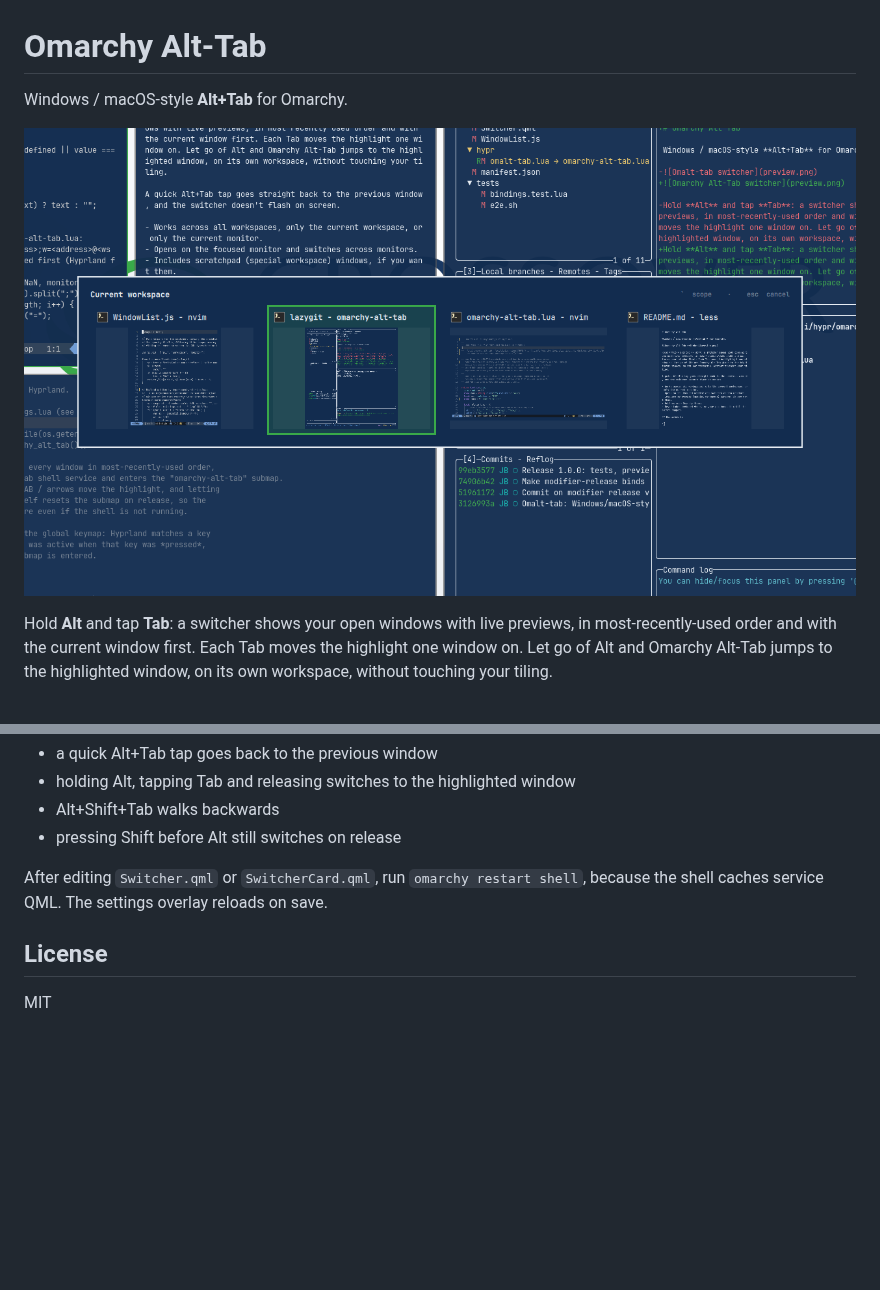
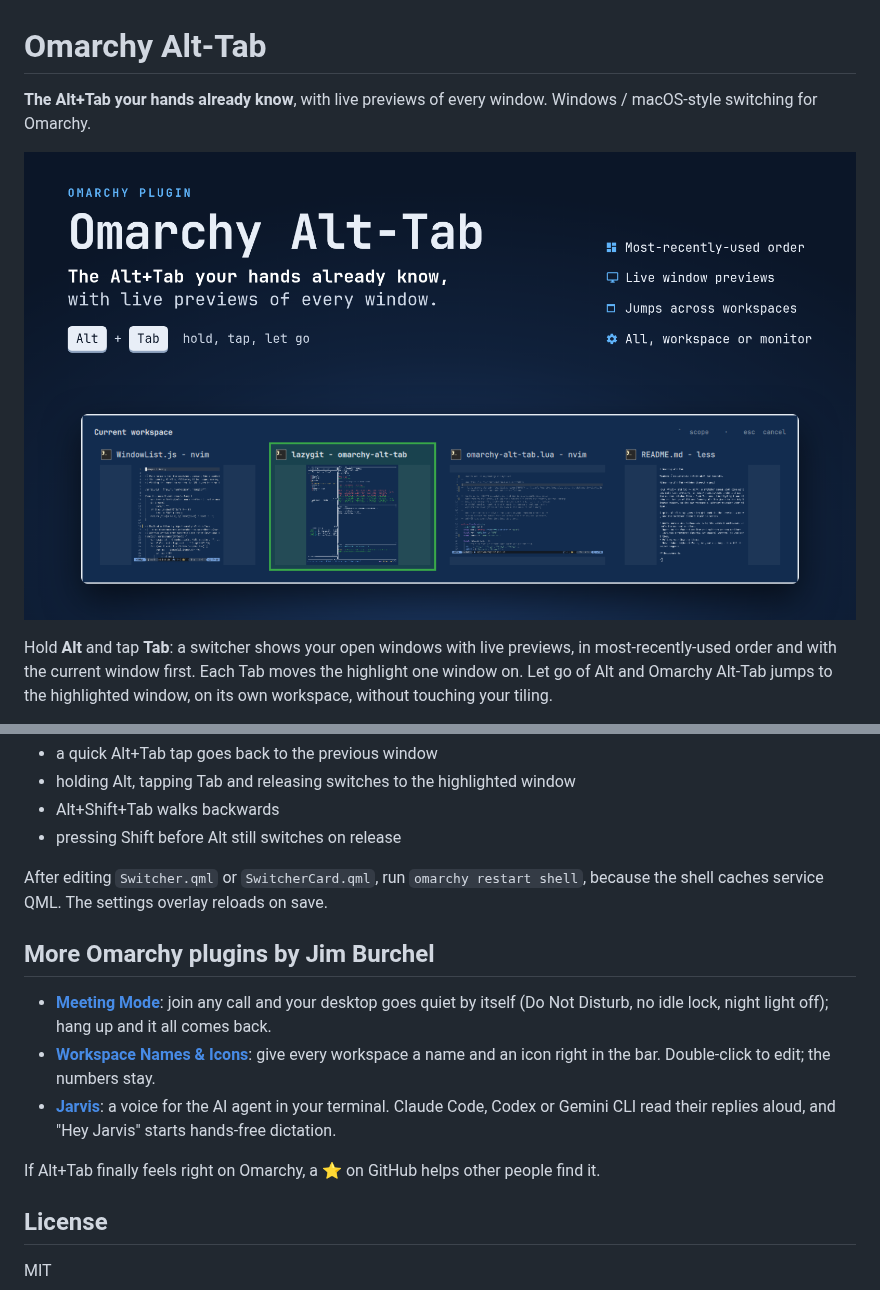
Before and after one commit to jburchel/omarchy-alt-tab, a Markdown page: README.md, 2 parts joined by grey strips. Drawn GitHub-style; pictures changed too: preview.png; blank space fills up the shorter version.

Commit message:
Listing refresh: new preview, sharper description, README links
- preview.png: the switcher as the hero, readable at card size
- manifest: 1.0.2, description leads with the benefit
- README: links to the author's other plugins

Co-Authored-By: Claude Opus 5.5 <noreply@anthropic.com>

```diff
--- a/README.md
+++ b/README.md
@@ -1,6 +1,7 @@
 # Omarchy Alt-Tab
 
-Windows / macOS-style **Alt+Tab** for Omarchy.
+**The Alt+Tab your hands already know**, with live previews of every window. Windows /
+macOS-style switching for Omarchy.
 
 ![Omarchy Alt-Tab switcher](preview.png)
 
@@ -138,6 +139,19 @@ Physical key presses can't be injected, so check these by hand after changing th
 
 After editing `Switcher.qml` or `SwitcherCard.qml`, run `omarchy restart shell`, because the shell caches service QML. The settings overlay reloads on save.
 
+## More Omarchy plugins by Jim Burchel
+
+- **[Meeting Mode](https://github.com/jburchel/omarchy-meeting-mode)**: join any call and your
+  desktop goes quiet by itself (Do Not Disturb, no idle lock, night light off); hang up and it
+  all comes back.
+- **[Workspace Names & Icons](https://github.com/jburchel/omarchy-workspace-nameplates)**: give
+  every workspace a name and an icon right in the bar. Double-click to edit; the numbers stay.
+- **[Jarvis](https://github.com/jburchel/omarchy-jarvis)**: a voice for the AI agent in your
+  terminal. Claude Code, Codex or Gemini CLI read their replies aloud, and "Hey Jarvis" starts
+  hands-free dictation.
+
+If Alt+Tab finally feels right on Omarchy, a ⭐ on GitHub helps other people find it.
+
 ## License
 
 MIT
```
Also changed, not shown: 1 other file.
